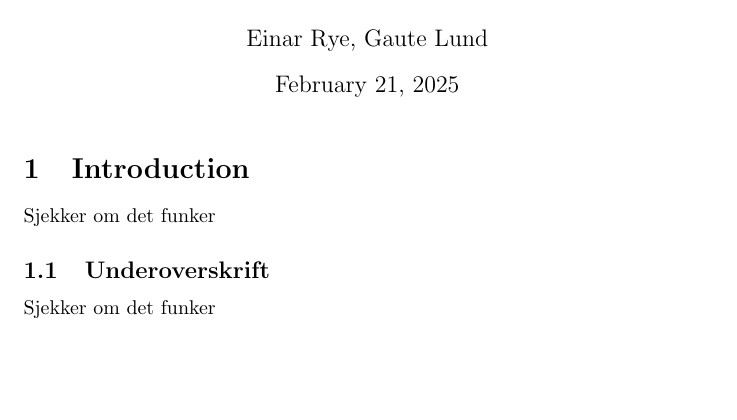
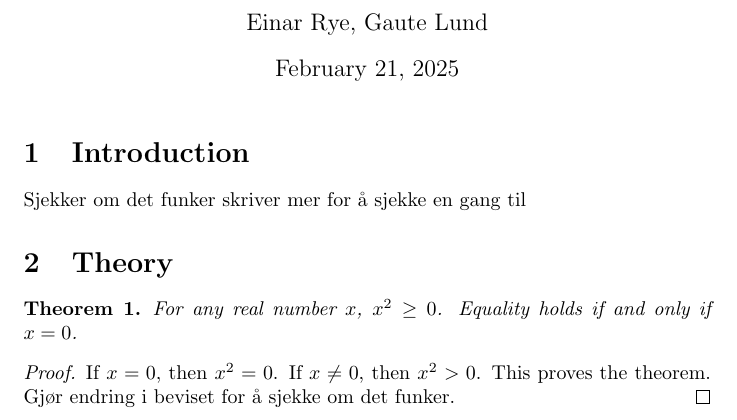
Before and after one commit to EinarJohannes/NumDiff_1, a LaTeX document (report.tex, which reads introduction.tex, theory.tex): part of the page, cut so that both start at the same text, the shorter picture padded with empty space. Compiled offline with pdfLaTeX.

Commit message:
Jobber litt med generelt oppsett. Tenker at vi kan jobbe med én fil per seksjon. Bruk input når man skal inkludere seksjonene i report.tex

```diff
--- /dev/null
+++ b/introduction.tex
@@ -0,0 +1,3 @@
+\section{Introduction}
+Sjekker om det funker
+skriver mer for å sjekke en gang til
--- a/report.tex
+++ b/report.tex
@@ -1,4 +1,6 @@
 \documentclass{article}
+\usepackage{amsthm}
+\newtheorem{thm}{Theorem}
 
 
 \begin{document}
@@ -6,9 +8,7 @@
 \title{Project 1, Numerical differential equations}
 \maketitle
 
-\section{Introduction}
-Sjekker om det funker
+\input{introduction.tex}
+\input{theory.tex}
 
-\subsection{Underoverskrift}
-Sjekker om det funker
 \end{document}
--- /dev/null
+++ b/theory.tex
@@ -0,0 +1,10 @@
+\section{Theory}
+%Random theorem with proof:
+\begin{thm}
+    For any real number $x$, $x^2 \geq 0$. Equality holds if and only if $x=0$.
+\end{thm}
+%Proof of theorem:
+\begin{proof}
+    If $x=0$, then $x^2=0$. If $x\neq 0$, then $x^2 > 0$. This proves the theorem.
+    Gjør endring i beviset for å sjekke om det funker.
+\end{proof}
```
Also changed, not shown: report.pdf, 5 other files.
